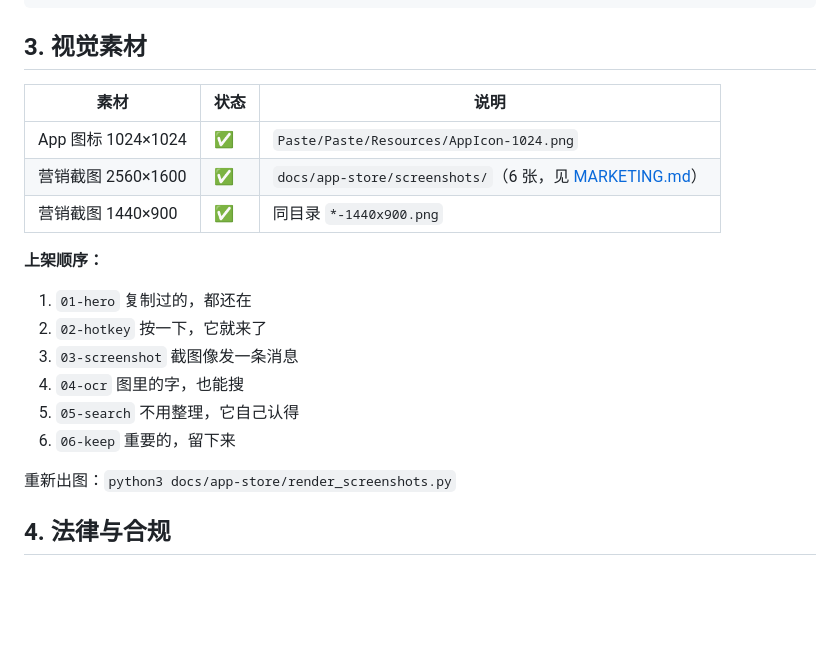
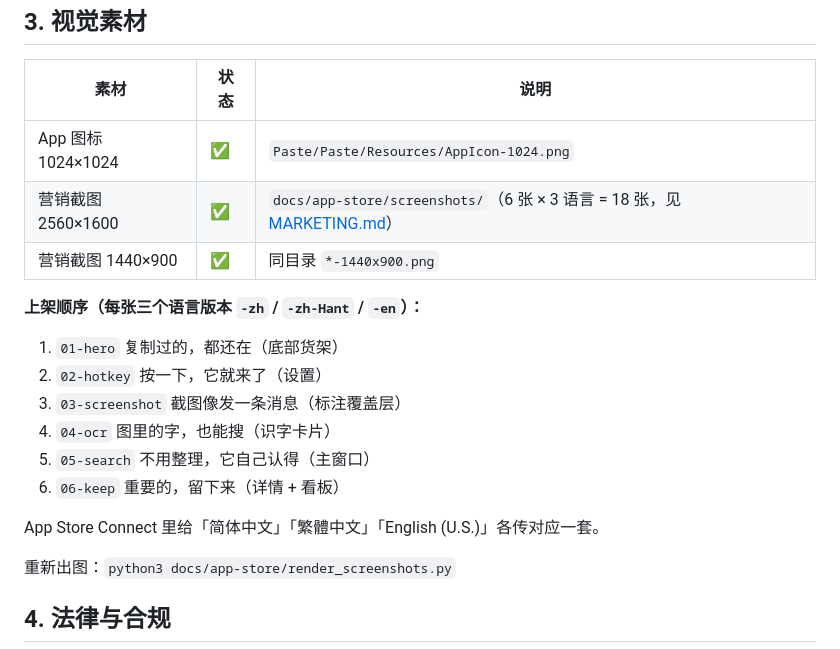
Before and after one commit to frank0417/myPaste, a Markdown page: docs/APP_STORE.md, the part around the change. Drawn GitHub-style; blank space fills up the shorter version.

Commit message:
Note the three-language screenshot sets in the App Store checklist.
Co-authored-by: frank0417 <598242342@qq.com>

```diff
--- a/docs/APP_STORE.md
+++ b/docs/APP_STORE.md
@@ -61,16 +61,18 @@ PasteNest 是常驻菜单栏的剪贴板巢穴。你复制的一切——文本
 | 素材 | 状态 | 说明 |
 |------|------|------|
 | App 图标 1024×1024 | ✅ | `Paste/Paste/Resources/AppIcon-1024.png` |
-| 营销截图 2560×1600 | ✅ | `docs/app-store/screenshots/`（6 张，见 [MARKETING.md](MARKETING.md)） |
+| 营销截图 2560×1600 | ✅ | `docs/app-store/screenshots/`（6 张 × 3 语言 = 18 张，见 [MARKETING.md](MARKETING.md)） |
 | 营销截图 1440×900 | ✅ | 同目录 `*-1440x900.png` |
 
-**上架顺序：**
-1. `01-hero` 复制过的，都还在
-2. `02-hotkey` 按一下，它就来了
-3. `03-screenshot` 截图像发一条消息
-4. `04-ocr` 图里的字，也能搜
-5. `05-search` 不用整理，它自己认得
-6. `06-keep` 重要的，留下来
+**上架顺序（每张三个语言版本 `-zh` / `-zh-Hant` / `-en`）：**
+1. `01-hero` 复制过的，都还在（底部货架）
+2. `02-hotkey` 按一下，它就来了（设置）
+3. `03-screenshot` 截图像发一条消息（标注覆盖层）
+4. `04-ocr` 图里的字，也能搜（识字卡片）
+5. `05-search` 不用整理，它自己认得（主窗口）
+6. `06-keep` 重要的，留下来（详情 + 看板）
+
+App Store Connect 里给「简体中文」「繁體中文」「English (U.S.)」各传对应一套。
 
 重新出图：`python3 docs/app-store/render_screenshots.py`
 
```
